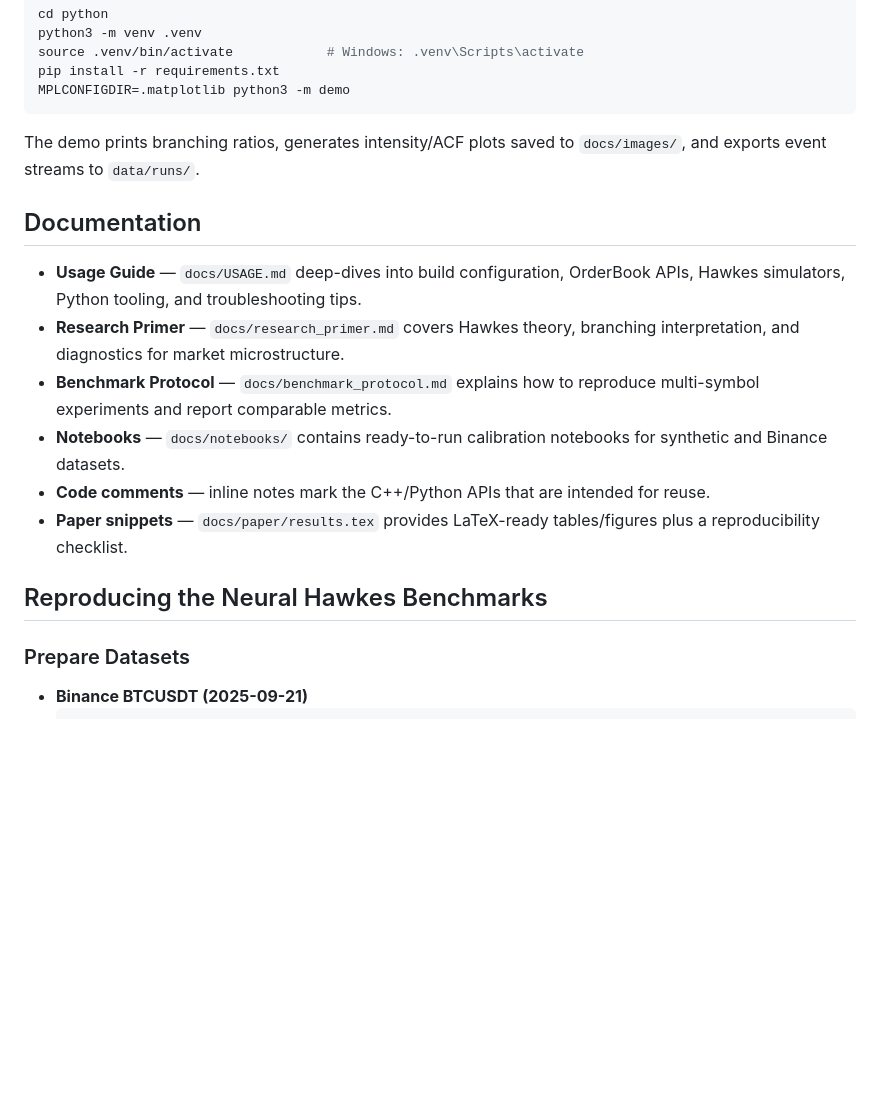
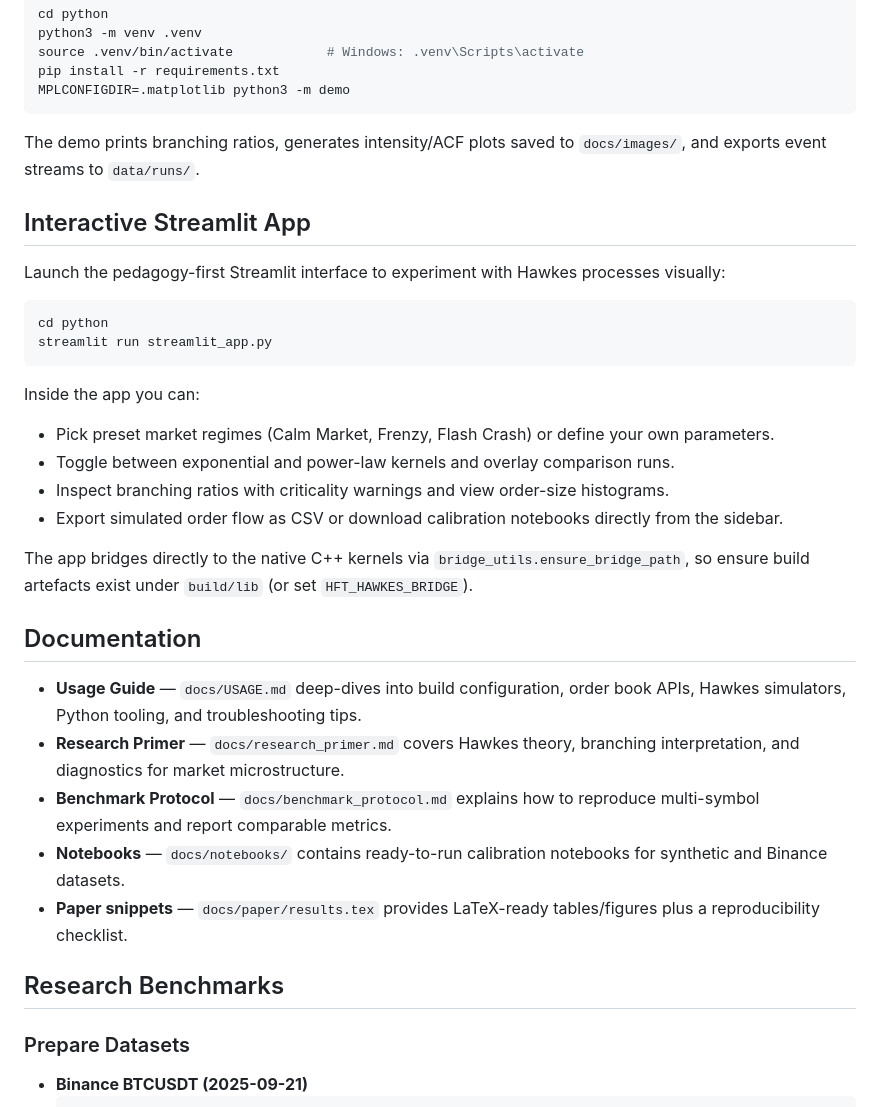
Before and after one commit to s24elkar/High-frequency-trading-simulator, a Markdown page: README.md, the part around one of its changes. GitHub-like rendering; blank space fills up the shorter version.

````diff
--- a/README.md
+++ b/README.md
@@ -45,15 +67,31 @@ MPLCONFIGDIR=.matplotlib python3 -m demo
 ```
 The demo prints branching ratios, generates intensity/ACF plots saved to `docs/images/`, and exports event streams to `data/runs/`.
 
+## Interactive Streamlit App
+
+Launch the pedagogy-first Streamlit interface to experiment with Hawkes processes visually:
+
+```bash
+cd python
+streamlit run streamlit_app.py
+```
+
+Inside the app you can:
+- Pick preset market regimes (Calm Market, Frenzy, Flash Crash) or define your own parameters.
+- Toggle between exponential and power-law kernels and overlay comparison runs.
+- Inspect branching ratios with criticality warnings and view order-size histograms.
+- Export simulated order flow as CSV or download calibration notebooks directly from the sidebar.
+
+The app bridges directly to the native C++ kernels via `bridge_utils.ensure_bridge_path`, so ensure build artefacts exist under `build/lib` (or set `HFT_HAWKES_BRIDGE`).
+
 ## Documentation
-- **Usage Guide** — `docs/USAGE.md` deep-dives into build configuration, OrderBook APIs, Hawkes simulators, Python tooling, and troubleshooting tips.
+- **Usage Guide** — `docs/USAGE.md` deep-dives into build configuration, order book APIs, Hawkes simulators, Python tooling, and troubleshooting tips.
 - **Research Primer** — `docs/research_primer.md` covers Hawkes theory, branching interpretation, and diagnostics for market microstructure.
 - **Benchmark Protocol** — `docs/benchmark_protocol.md` explains how to reproduce multi-symbol experiments and report comparable metrics.
 - **Notebooks** — `docs/notebooks/` contains ready-to-run calibration notebooks for synthetic and Binance datasets.
-- **Code comments** — inline notes mark the C++/Python APIs that are intended for reuse.
 - **Paper snippets** — `docs/paper/results.tex` provides LaTeX-ready tables/figures plus a reproducibility checklist.
 
-## Reproducing the Neural Hawkes Benchmarks
+## Research Benchmarks
 
 ### Prepare Datasets
 - **Binance BTCUSDT (2025-09-21)**
````
Also changed, not shown: other parts of README.md (+43 -20 lines).
